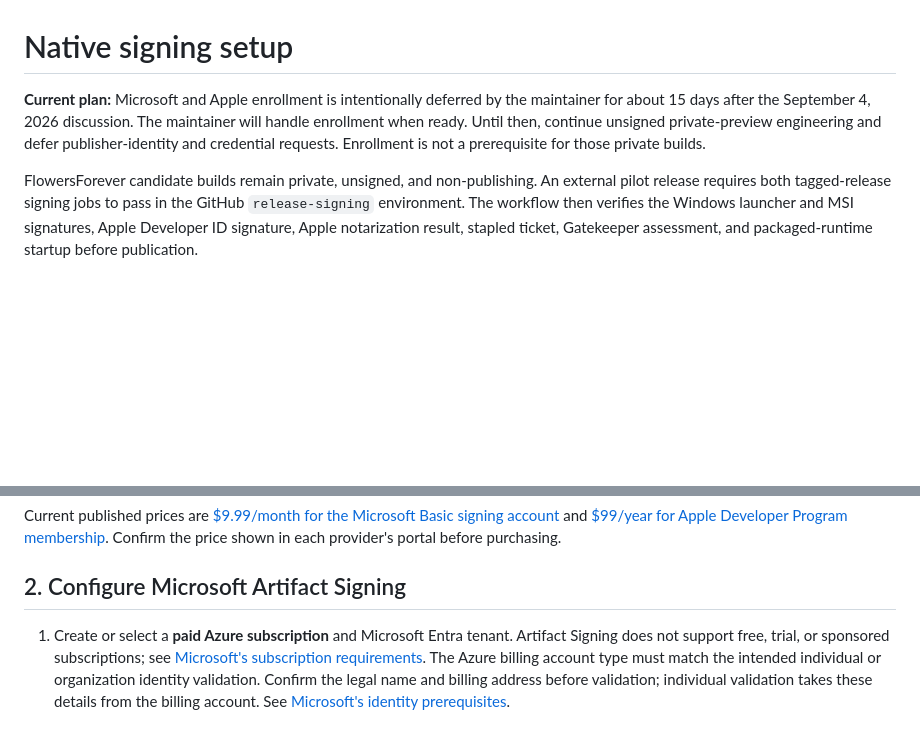
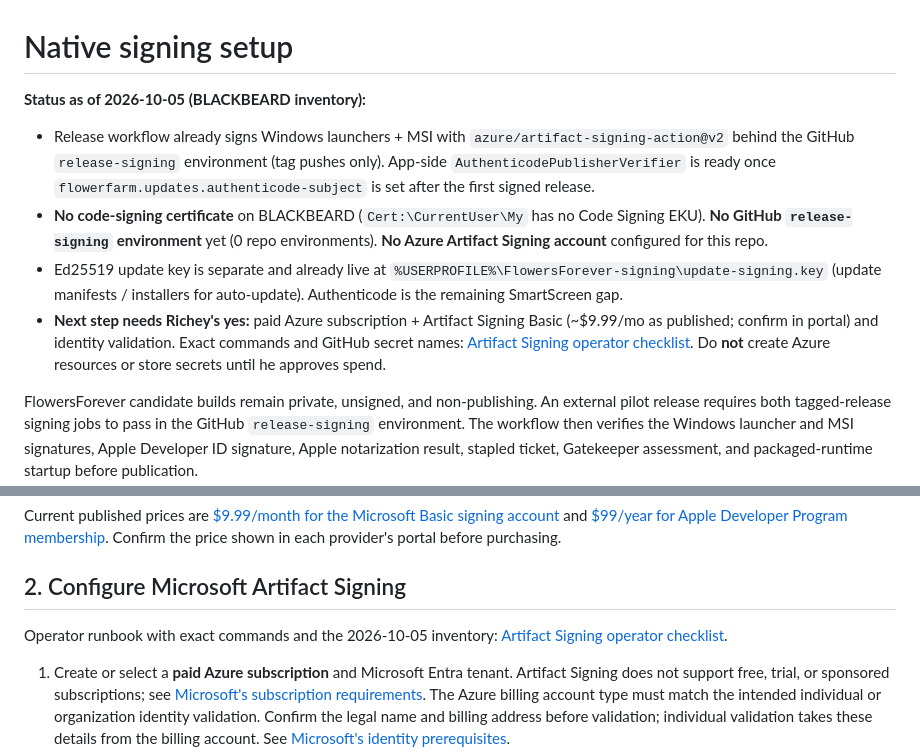
Before and after one commit to RicheyWorks/FlowersForever, a Markdown page: docs/SIGNING_SETUP.md, 2 parts joined by grey strips. Drawn GitHub-style; blank space fills up the shorter version.

```diff
--- a/docs/SIGNING_SETUP.md
+++ b/docs/SIGNING_SETUP.md
@@ -1,10 +1,23 @@
 # Native signing setup
 
-**Current plan:** Microsoft and Apple enrollment is intentionally deferred by
-the maintainer for about 15 days after the September 4, 2026 discussion. The
-maintainer will handle enrollment when ready. Until then, continue unsigned
-private-preview engineering and defer publisher-identity and credential
-requests. Enrollment is not a prerequisite for those private builds.
+**Status as of 2026-10-05 (BLACKBEARD inventory):**
+
+- Release workflow already signs Windows launchers + MSI with
+  `azure/artifact-signing-action@v2` behind the GitHub `release-signing`
+  environment (tag pushes only). App-side `AuthenticodePublisherVerifier` is
+  ready once `flowerfarm.updates.authenticode-subject` is set after the first
+  signed release.
+- **No code-signing certificate** on BLACKBEARD (`Cert:\CurrentUser\My` has no
+  Code Signing EKU). **No GitHub `release-signing` environment** yet (0 repo
+  environments). **No Azure Artifact Signing account** configured for this repo.
+- Ed25519 update key is separate and already live at
+  `%USERPROFILE%\FlowersForever-signing\update-signing.key` (update manifests /
+  installers for auto-update). Authenticode is the remaining SmartScreen gap.
+- **Next step needs Richey's yes:** paid Azure subscription + Artifact Signing
+  Basic (~$9.99/mo as published; confirm in portal) and identity validation.
+  Exact commands and GitHub secret names:
+  [Artifact Signing operator checklist](ARTIFACT_SIGNING_CHECKLIST.md).
+  Do **not** create Azure resources or store secrets until he approves spend.
 
 FlowersForever candidate builds remain private, unsigned, and non-publishing.
 An external pilot release requires both tagged-release signing jobs to pass in
@@ -34,6 +47,8 @@ membership](https://developer.apple.com/programs/enroll/). Confirm the price
 shown in each provider's portal before purchasing.
 
 ## 2. Configure Microsoft Artifact Signing
+
+Operator runbook with exact commands and the 2026-10-05 inventory: [Artifact Signing operator checklist](ARTIFACT_SIGNING_CHECKLIST.md).
 
 1. Create or select a **paid Azure subscription** and Microsoft Entra tenant.
    Artifact Signing does not support free, trial, or sponsored subscriptions;
```
Also changed, not shown: docs/ARTIFACT_SIGNING_CHECKLIST.md (added, +125 -0 lines).
